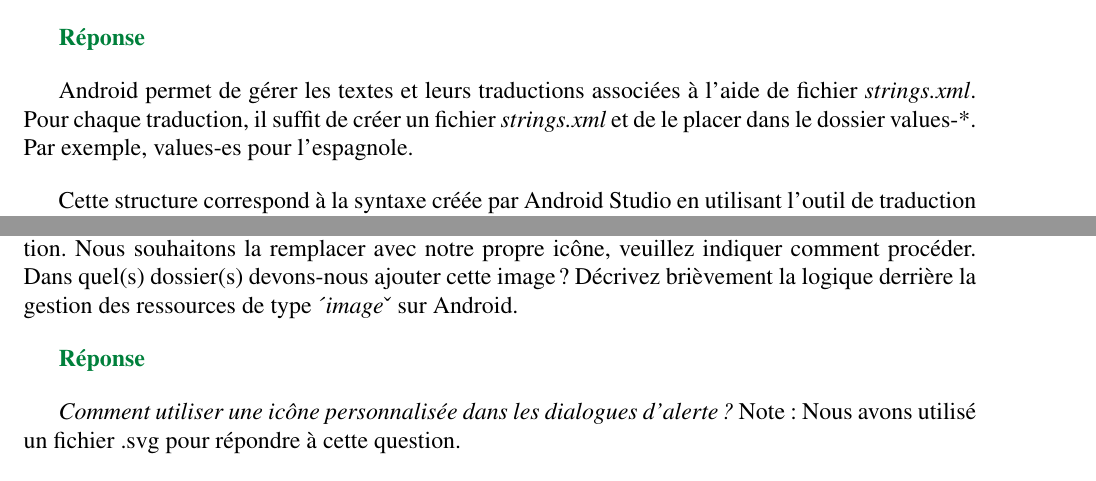
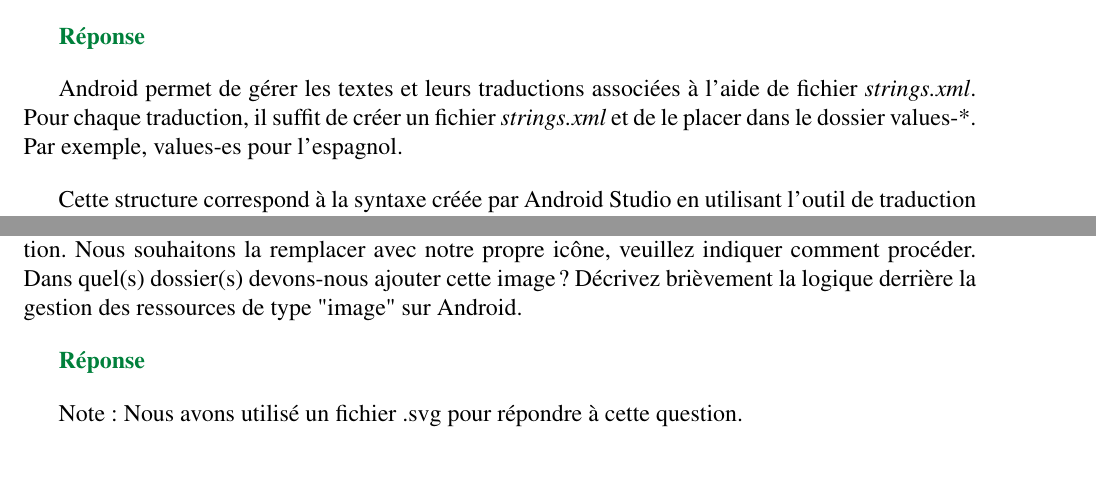
Before and after one commit to ripwin/SYM_Labo1, a LaTeX document (rapport/rapport.tex): two parts of page 1 of 6, joined at a grey line, cut so that both start at the same text. Compiled offline with pdfLaTeX.

Commit message:
Language correction  on page 1

```diff
--- a/rapport/rapport.tex
+++ b/rapport/rapport.tex
@@ -89,7 +89,7 @@
 \fancyfoot[C]{\thepage{}}
 
 \title{Systèmes mobiles \\ Laboratoire n\textordmasculine1 : Introduction aux activités Android}
-\author{Mathieu Monteverde, Sathiya Kirushnapillai, Zucca Michela}
+\author{Mathieu Monteverde, Sathiya Kirushnapillai, Michela Zucca}
 \date{Automne 2017}
 
 \titlespacing\section{0pt}{12pt plus 4pt minus 2pt}{0pt plus 2pt minus 2pt}
@@ -112,7 +112,7 @@
 
         {\color[rgb]{0,0.5,0.23}\textbf{Réponse}}
 
-        Android permet de gérer les textes et leurs traductions associées à l'aide de fichier \textit{strings.xml}. Pour chaque traduction, il suffit de créer un fichier \textit{strings.xml} et de le placer dans le dossier values-*. Par exemple, values-es pour l'espagnole.\par
+        Android permet de gérer les textes et leurs traductions associées à l'aide de fichier \textit{strings.xml}. Pour chaque traduction, il suffit de créer un fichier \textit{strings.xml} et de le placer dans le dossier values-*. Par exemple, values-es pour l'espagnol.\par
 
         Cette structure correspond à la syntaxe créée par Android Studio en utilisant l'outil de traduction de langue. La langue par défaut se trouve dans le dossier values. C'est cette dernière qui est utilisée si la traduction est manquante.
 
@@ -123,11 +123,10 @@
 
 
 	\section*{Question 2}
-		Dans l'exemple fourni, sur le dialogue pop-up, nous affichons l'icône $android.R.drawable.ic\_dialog\_alert$, disponible dans le SDK Android mais qui n'est pas très bien adaptée visuellement à notre utilisation. Nous souhaitons la remplacer avec notre propre icône, veuillez indiquer comment procéder. Dans quel(s) dossier(s) devons-nous ajouter cette image? Décrivez brièvement la logique derrière la gestion des ressources de type $« image »$ sur Android.
+		Dans l'exemple fourni, sur le dialogue pop-up, nous affichons l'icône $android.R.drawable.ic\_dialog\_alert$, disponible dans le SDK Android mais qui n'est pas très bien adaptée visuellement à notre utilisation. Nous souhaitons la remplacer avec notre propre icône, veuillez indiquer comment procéder. Dans quel(s) dossier(s) devons-nous ajouter cette image? Décrivez brièvement la logique derrière la gestion des ressources de type "image" sur Android.
 
 		{\color[rgb]{0,0.5,0.23}\textbf{Réponse}}
 
-		\textit{Comment utiliser une icône personnalisée dans les dialogues d'alerte ?}
 		Note : Nous avons utilisé un fichier .svg pour répondre à cette question.
 
 		Pour ajouter le pictogramme au projet, il faut faire un clic droit sur le dossier res, puis cliquer sur $New > Vector Asset > Local file >$ Sélectionner le fichier sur l'ordinateur.
```
